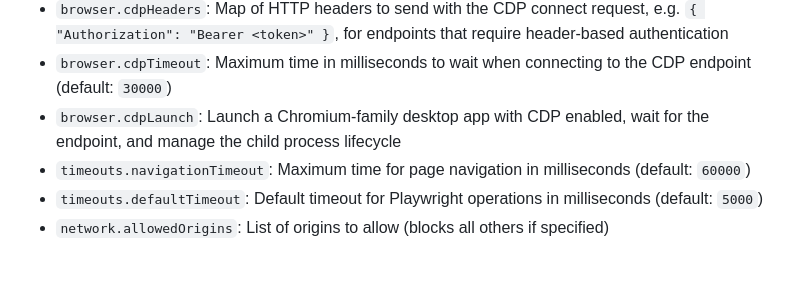
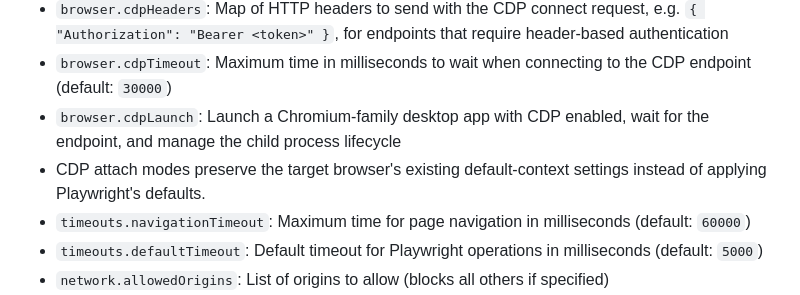
Before and after one commit to JustasMonkev/mcp-accessibility-scanner, a Markdown page: README.md, the part around the change. Rendered like a GitHub page; blank space fills up the shorter version.

Commit message:
docs: document CDP default preservation

```diff
--- a/README.md
+++ b/README.md
@@ -204,6 +204,7 @@ Create a `config.json` file with the following options:
 - `browser.cdpHeaders`: Map of HTTP headers to send with the CDP connect request, e.g. `{ "Authorization": "Bearer <token>" }`, for endpoints that require header-based authentication
 - `browser.cdpTimeout`: Maximum time in milliseconds to wait when connecting to the CDP endpoint (default: `30000`)
 - `browser.cdpLaunch`: Launch a Chromium-family desktop app with CDP enabled, wait for the endpoint, and manage the child process lifecycle
+- CDP attach modes preserve the target browser's existing default-context settings instead of applying Playwright's defaults.
 - `timeouts.navigationTimeout`: Maximum time for page navigation in milliseconds (default: `60000`)
 - `timeouts.defaultTimeout`: Default timeout for Playwright operations in milliseconds (default: `5000`)
 - `network.allowedOrigins`: List of origins to allow (blocks all others if specified)
```
